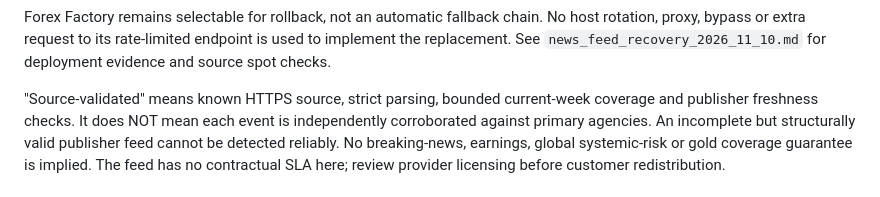
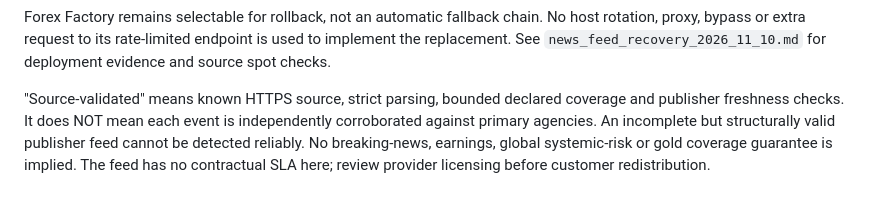
Before and after one commit to Rakan-Rouchdi/llm-smc-indicator, a Markdown page: docs/automatic_news_calendar.md, the part around the change. Drawn GitHub-style.

```diff
--- a/docs/automatic_news_calendar.md
+++ b/docs/automatic_news_calendar.md
@@ -22,7 +22,7 @@ No host rotation, proxy, bypass or extra request to its rate-limited endpoint is
 used to implement the replacement. See `news_feed_recovery_2026_11_10.md` for
 deployment evidence and source spot checks.
 
-"Source-validated" means known HTTPS source, strict parsing, bounded current-week
+"Source-validated" means known HTTPS source, strict parsing, bounded declared
 coverage and publisher freshness checks. It does NOT mean each event is
 independently corroborated against primary agencies. An incomplete but structurally
 valid publisher feed cannot be detected reliably. No breaking-news, earnings,
```
Also changed, not shown: docs/news_feed_recovery_2026_11_10.md (+27 -1 lines).
